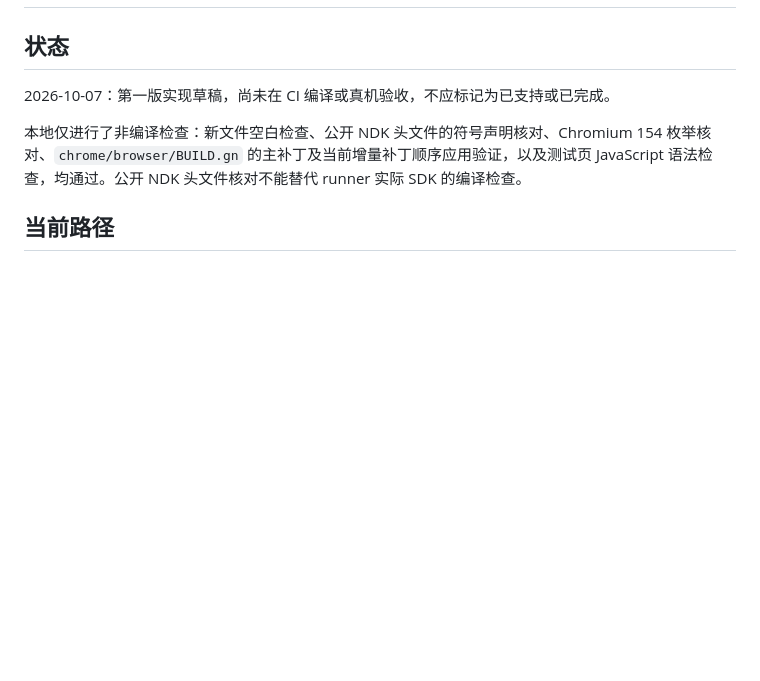
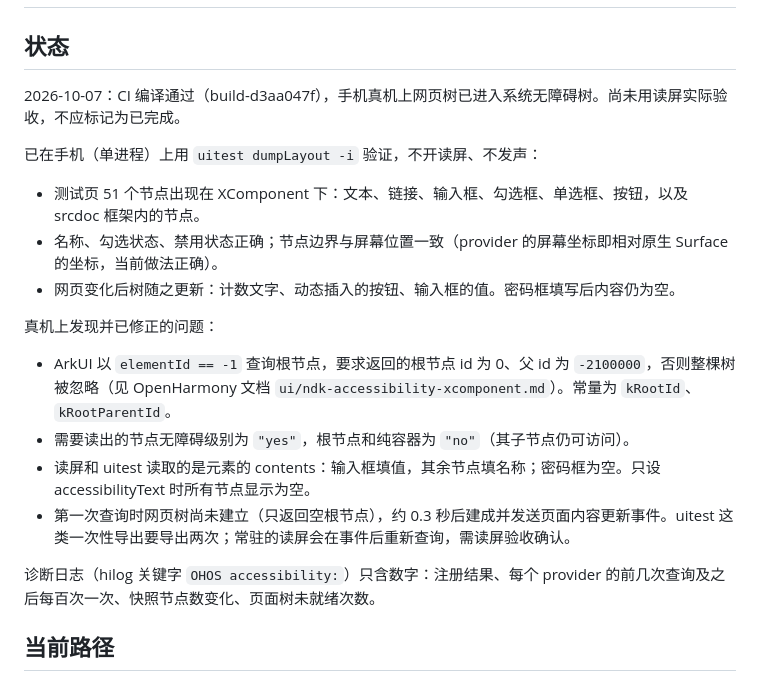
Before and after one commit to miramira8295/chromium-hmos, a Markdown page: docs/OHOS_ACCESSIBILITY.md, the part around the change. GitHub-like rendering; blank space fills up the shorter version.

Commit message:
docs: accessibility verified on the phone without a screen reader
Co-Authored-By: Claude Opus 5.5 <noreply@anthropic.com>
Claude-Session: https://claude.ai/code/session_01HgQnYgcc74yr8EQ85d4Q2h

```diff
--- a/docs/OHOS_ACCESSIBILITY.md
+++ b/docs/OHOS_ACCESSIBILITY.md
@@ -2,9 +2,22 @@
 
 ## 状态
 
-2026-10-07：第一版实现草稿，尚未在 CI 编译或真机验收，不应标记为已支持或已完成。
+2026-10-07：CI 编译通过（build-d3aa047f），手机真机上网页树已进入系统无障碍树。尚未用读屏实际验收，不应标记为已完成。
 
-本地仅进行了非编译检查：新文件空白检查、公开 NDK 头文件的符号声明核对、Chromium 154 枚举核对、`chrome/browser/BUILD.gn` 的主补丁及当前增量补丁顺序应用验证，以及测试页 JavaScript 语法检查，均通过。公开 NDK 头文件核对不能替代 runner 实际 SDK 的编译检查。
+已在手机（单进程）上用 `uitest dumpLayout -i` 验证，不开读屏、不发声：
+
+- 测试页 51 个节点出现在 XComponent 下：文本、链接、输入框、勾选框、单选框、按钮，以及 srcdoc 框架内的节点。
+- 名称、勾选状态、禁用状态正确；节点边界与屏幕位置一致（provider 的屏幕坐标即相对原生 Surface 的坐标，当前做法正确）。
+- 网页变化后树随之更新：计数文字、动态插入的按钮、输入框的值。密码框填写后内容仍为空。
+
+真机上发现并已修正的问题：
+
+- ArkUI 以 `elementId == -1` 查询根节点，要求返回的根节点 id 为 0、父 id 为 `-2100000`，否则整棵树被忽略（见 OpenHarmony 文档 `ui/ndk-accessibility-xcomponent.md`）。常量为 `kRootId`、`kRootParentId`。
+- 需要读出的节点无障碍级别为 `"yes"`，根节点和纯容器为 `"no"`（其子节点仍可访问）。
+- 读屏和 uitest 读取的是元素的 contents：输入框填值，其余节点填名称；密码框为空。只设 accessibilityText 时所有节点显示为空。
+- 第一次查询时网页树尚未建立（只返回空根节点），约 0.3 秒后建成并发送页面内容更新事件。uitest 这类一次性导出要导出两次；常驻的读屏会在事件后重新查询，需读屏验收确认。
+
+诊断日志（hilog 关键字 `OHOS accessibility:`）只含数字：注册结果、每个 provider 的前几次查询及之后每百次一次、快照节点数变化、页面树未就绪次数。
 
 ## 当前路径
 
```
